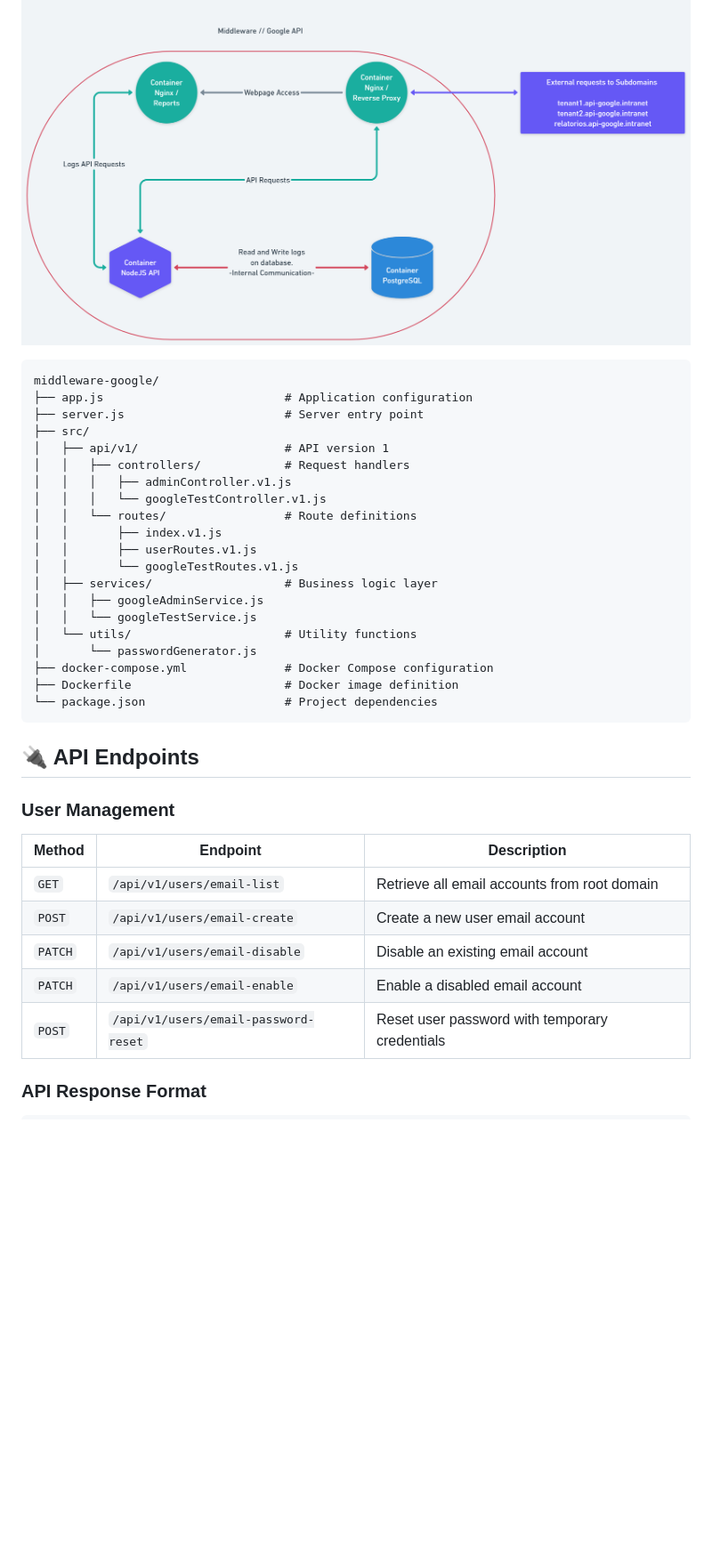
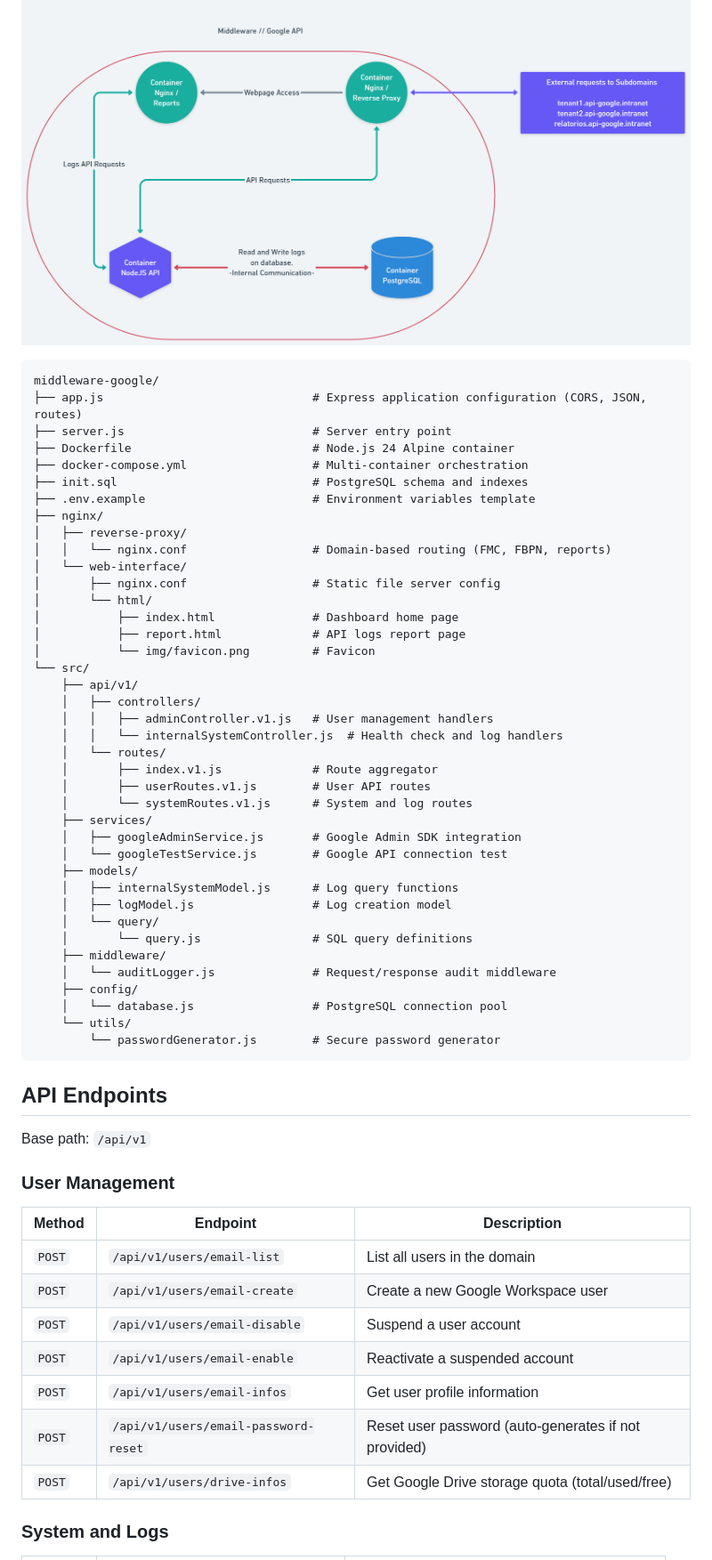
Before and after one commit to michaelrmartins/middleware-google, a Markdown page: readme.md, the part around one of its changes. Shown at 89% size. GitHub-like rendering; blank space fills up the shorter version.

````diff
--- a/readme.md
+++ b/readme.md
@@ -14,41 +17,63 @@ A powerful and lightweight Node.js middleware service for managing Google Worksp
 
 ![Flow 1 Diagram](docs/img/flow-1.png)
 
-
 ```
 middleware-google/
-├── app.js                          # Application configuration
-├── server.js                       # Server entry point
-├── src/
-│   ├── api/v1/                     # API version 1
-│   │   ├── controllers/            # Request handlers
-│   │   │   ├── adminController.v1.js
-│   │   │   └── googleTestController.v1.js
-│   │   └── routes/                 # Route definitions
-│   │       ├── index.v1.js
-│   │       ├── userRoutes.v1.js
-│   │       └── googleTestRoutes.v1.js
-│   ├── services/                   # Business logic layer
-│   │   ├── googleAdminService.js
-│   │   └── googleTestService.js
-│   └── utils/                      # Utility functions
-│       └── passwordGenerator.js
-├── docker-compose.yml              # Docker Compose configuration
-├── Dockerfile                      # Docker image definition
-└── package.json                    # Project dependencies
+├── app.js                              # Express application configuration (CORS, JSON, routes)
+├── server.js                           # Server entry point
+├── Dockerfile                          # Node.js 24 Alpine container
+├── docker-compose.yml                  # Multi-container orchestration
+├── init.sql                            # PostgreSQL schema and indexes
+├── .env.example                        # Environment variables template
+├── nginx/
+│   ├── reverse-proxy/
+│   │   └── nginx.conf                  # Domain-based routing (FMC, FBPN, reports)
+│   └── web-interface/
+│       ├── nginx.conf                  # Static file server config
+│       └── html/
+│           ├── index.html              # Dashboard home page
+│           ├── report.html             # API logs report page
+│           └── img/favicon.png         # Favicon
+└── src/
+    ├── api/v1/
+    │   ├── controllers/
+    │   │   ├── adminController.v1.js   # User management handlers
+    │   │   └── internalSystemController.js  # Health check and log handlers
+    │   └── routes/
+    │       ├── index.v1.js             # Route aggregator
+    │       ├── userRoutes.v1.js        # User API routes
+    │       └── systemRoutes.v1.js      # System and log routes
+    ├── services/
+    │   ├── googleAdminService.js       # Google Admin SDK integration
+    │   └── googleTestService.js        # Google API connection test
+    ├── models/
+    │   ├── internalSystemModel.js      # Log query functions
+    │   ├── logModel.js                 # Log creation model
+    │   └── query/
+    │       └── query.js                # SQL query definitions
+    ├── middleware/
+    │   └── auditLogger.js              # Request/response audit middleware
+    ├── config/
+    │   └── database.js                 # PostgreSQL connection pool
+    └── utils/
+        └── passwordGenerator.js        # Secure password generator
 ```
 
-## 🔌 API Endpoints
+## API Endpoints
+
+Base path: `/api/v1`
 
 ### User Management
 
 | Method | Endpoint | Description |
 |--------|----------|-------------|
-| `GET` | `/api/v1/users/email-list` | Retrieve all email accounts from root domain |
-| `POST` | `/api/v1/users/email-create` | Create a new user email account |
-| `PATCH` | `/api/v1/users/email-disable` | Disable an existing email account |
-| `PATCH` | `/api/v1/users/email-enable` | Enable a disabled email account |
-| `POST` | `/api/v1/users/email-password-reset` | Reset user password with temporary credentials |
+| `POST` | `/api/v1/users/email-list` | List all users in the domain |
+| `POST` | `/api/v1/users/email-create` | Create a new Google Workspace user |
+| `POST` | `/api/v1/users/email-disable` | Suspend a user account |
+| `POST` | `/api/v1/users/email-enable` | Reactivate a suspended account |
+| `POST` | `/api/v1/users/email-infos` | Get user profile information |
+| `POST` | `/api/v1/users/email-password-reset` | Reset user password (auto-generates if not provided) |
+| `POST` | `/api/v1/users/drive-infos` | Get Google Drive storage quota (total/used/free) |
 
-### API Response Format
+### System and Logs
 
````
Also changed, not shown: other parts of readme.md (+189 -123 lines).
